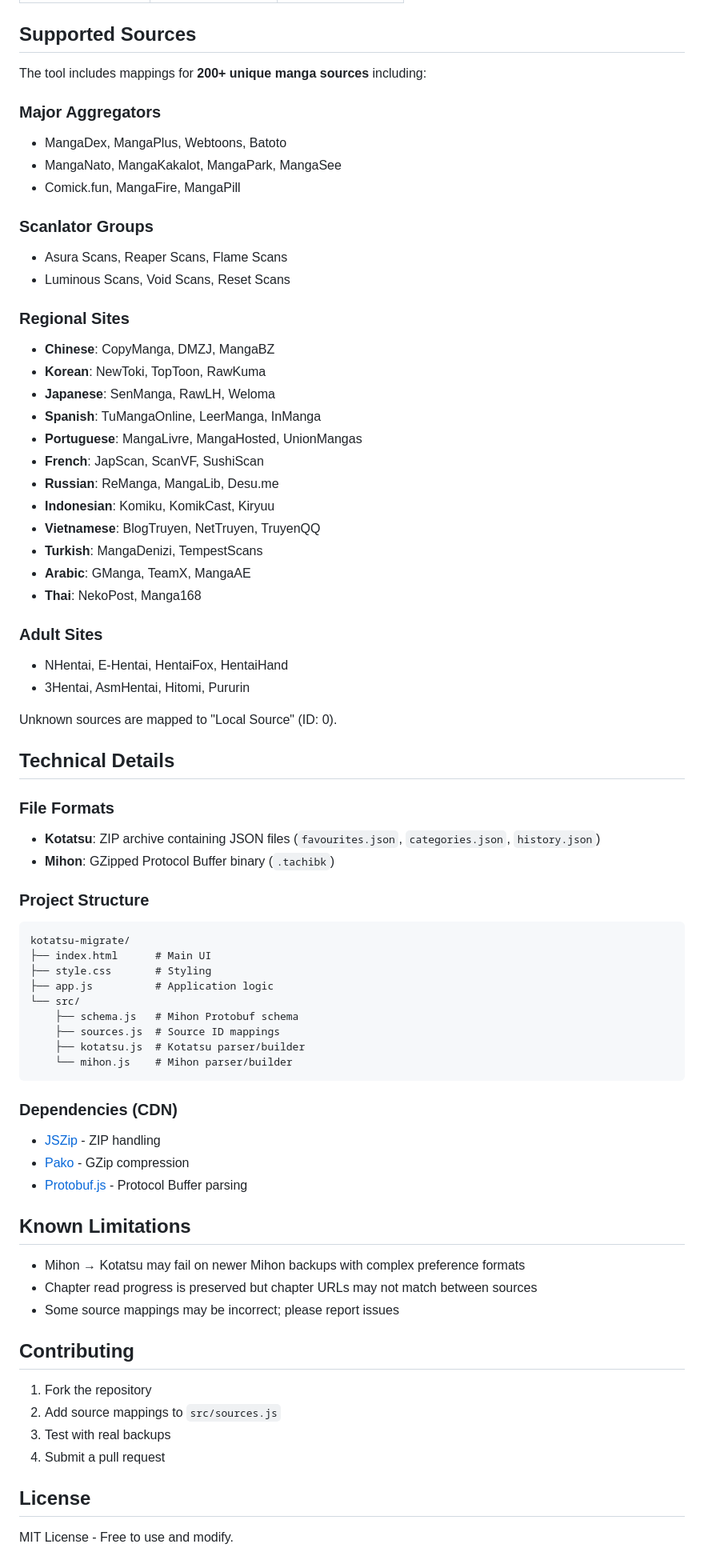
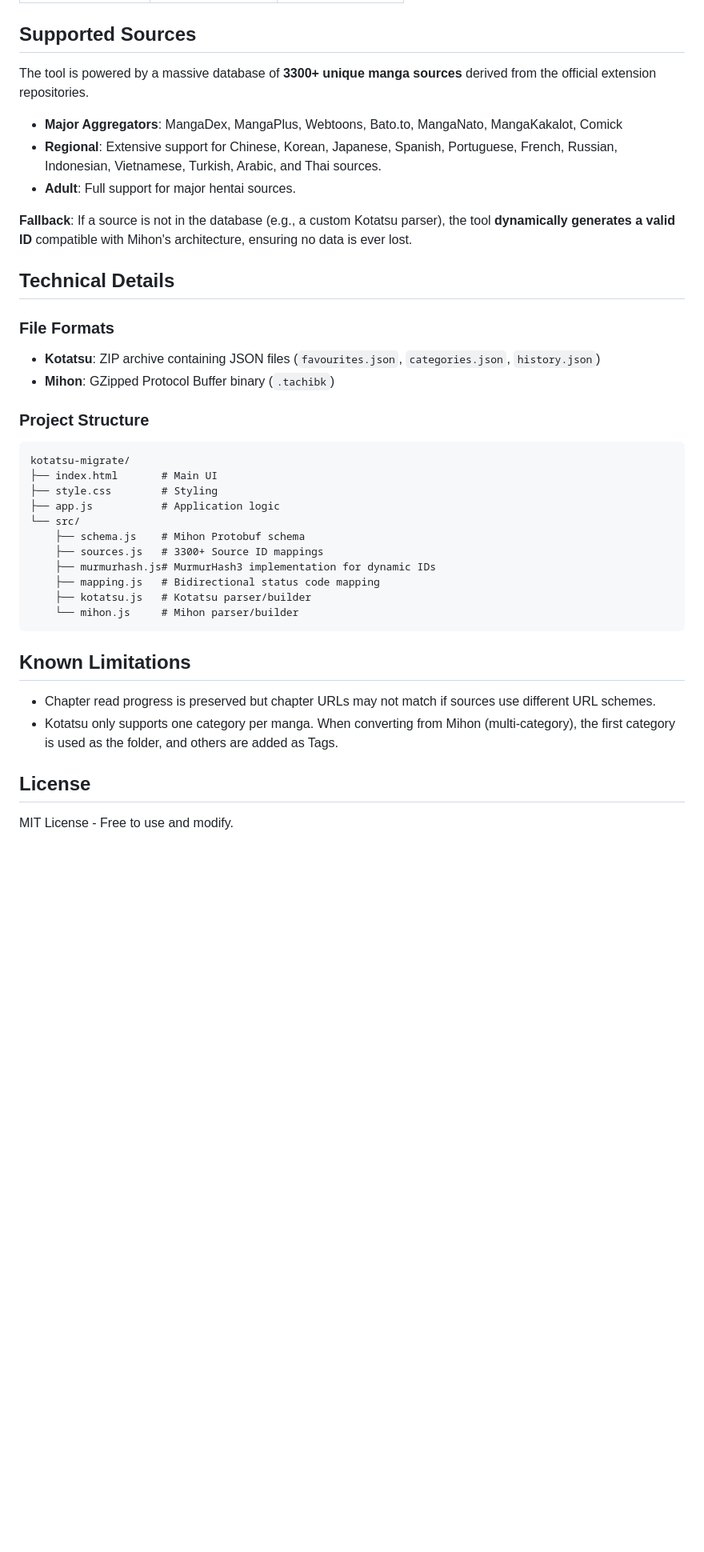
Before and after one commit to Tarke4618/kotatsu-migrate, a Markdown page: README.md, the part around one of its changes. Shown at 80% size. GitHub-like rendering; blank space fills up the shorter version.

Commit message:
docs: update README with new features and structure

````diff
--- a/README.md
+++ b/README.md
@@ -34,40 +37,13 @@ A web-based tool for converting manga library backups between Kotatsu (`.bk.zip`
 
 ## Supported Sources
 
-The tool includes mappings for **200+ unique manga sources** including:
+The tool is powered by a massive database of **3300+ unique manga sources** derived from the official extension repositories.
 
-### Major Aggregators
+- **Major Aggregators**: MangaDex, MangaPlus, Webtoons, Bato.to, MangaNato, MangaKakalot, Comick
+- **Regional**: Extensive support for Chinese, Korean, Japanese, Spanish, Portuguese, French, Russian, Indonesian, Vietnamese, Turkish, Arabic, and Thai sources.
+- **Adult**: Full support for major hentai sources.
 
-- MangaDex, MangaPlus, Webtoons, Batoto
-- MangaNato, MangaKakalot, MangaPark, MangaSee
-- Comick.fun, MangaFire, MangaPill
-
-### Scanlator Groups
-
-- Asura Scans, Reaper Scans, Flame Scans
-- Luminous Scans, Void Scans, Reset Scans
-
-### Regional Sites
-
-- **Chinese**: CopyManga, DMZJ, MangaBZ
-- **Korean**: NewToki, TopToon, RawKuma
-- **Japanese**: SenManga, RawLH, Weloma
-- **Spanish**: TuMangaOnline, LeerManga, InManga
-- **Portuguese**: MangaLivre, MangaHosted, UnionMangas
-- **French**: JapScan, ScanVF, SushiScan
-- **Russian**: ReManga, MangaLib, Desu.me
-- **Indonesian**: Komiku, KomikCast, Kiryuu
-- **Vietnamese**: BlogTruyen, NetTruyen, TruyenQQ
-- **Turkish**: MangaDenizi, TempestScans
-- **Arabic**: GManga, TeamX, MangaAE
-- **Thai**: NekoPost, Manga168
-
-### Adult Sites
-
-- NHentai, E-Hentai, HentaiFox, HentaiHand
-- 3Hentai, AsmHentai, Hitomi, Pururin
-
-Unknown sources are mapped to "Local Source" (ID: 0).
+**Fallback**: If a source is not in the database (e.g., a custom Kotatsu parser), the tool **dynamically generates a valid ID** compatible with Mihon's architecture, ensuring no data is ever lost.
 
 ## Technical Details
 
@@ -80,34 +56,22 @@ Unknown sources are mapped to "Local Source" (ID: 0).
 
 ```
 kotatsu-migrate/
-├── index.html      # Main UI
-├── style.css       # Styling
-├── app.js          # Application logic
+├── index.html       # Main UI
+├── style.css        # Styling
+├── app.js           # Application logic
 └── src/
-    ├── schema.js   # Mihon Protobuf schema
-    ├── sources.js  # Source ID mappings
-    ├── kotatsu.js  # Kotatsu parser/builder
-    └── mihon.js    # Mihon parser/builder
+    ├── schema.js    # Mihon Protobuf schema
+    ├── sources.js   # 3300+ Source ID mappings
+    ├── murmurhash.js# MurmurHash3 implementation for dynamic IDs
+    ├── mapping.js   # Bidirectional status code mapping
+    ├── kotatsu.js   # Kotatsu parser/builder
+    └── mihon.js     # Mihon parser/builder
 ```
-
-### Dependencies (CDN)
-
-- [JSZip](https://stuk.github.io/jszip/) - ZIP handling
-- [Pako](https://github.com/nodeca/pako) - GZip compression
-- [Protobuf.js](https://github.com/protobufjs/protobuf.js) - Protocol Buffer parsing
 
 ## Known Limitations
 
-- Mihon → Kotatsu may fail on newer Mihon backups with complex preference formats
-- Chapter read progress is preserved but chapter URLs may not match between sources
-- Some source mappings may be incorrect; please report issues
-
-## Contributing
-
-1. Fork the repository
-2. Add source mappings to `src/sources.js`
-3. Test with real backups
-4. Submit a pull request
+- Chapter read progress is preserved but chapter URLs may not match if sources use different URL schemes.
+- Kotatsu only supports one category per manga. When converting from Mihon (multi-category), the first category is used as the folder, and others are added as Tags.
 
 ## License
 
````
Also changed, not shown: other parts of README.md (+11 -8 lines).
